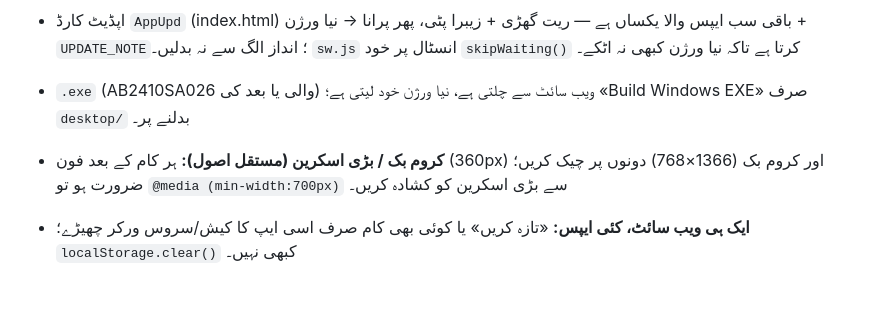
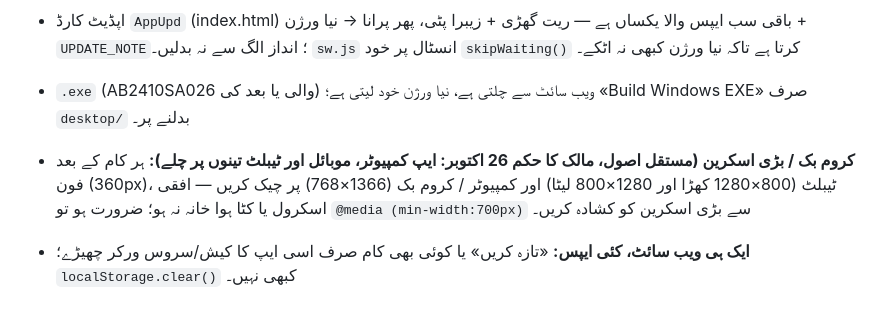
Before and after one commit to pbtcodelabs-pbt/AB, a Markdown page: CLAUDE.md, the part around the change. GitHub-like rendering.

Commit message:
CLAUDE.md: ہر کام فون، ٹیبلٹ اور کمپیوٹر تینوں پر جانچنا
Co-Authored-By: Claude Opus 5.5 <noreply@anthropic.com>
Claude-Session: https://claude.ai/code/session_01G8vALX7zHnrU7vQLc6vXkS

```diff
--- a/CLAUDE.md
+++ b/CLAUDE.md
@@ -56,7 +56,7 @@
 - اپڈیٹ کارڈ `AppUpd` (index.html) باقی سب ایپس والا یکساں ہے — ریت گھڑی + زیبرا پٹی، پھر پرانا → نیا ورژن + `UPDATE_NOTE`؛ انداز الگ سے نہ بدلیں۔ `sw.js` انسٹال پر خود `skipWaiting()` کرتا ہے تاکہ نیا ورژن کبھی نہ اٹکے۔
 - `.exe` (AB2410SA026 والی یا بعد کی) ویب سائٹ سے چلتی ہے، نیا ورژن خود لیتی ہے؛ «Build Windows EXE» صرف `desktop/` بدلنے پر۔
 
-- **کروم بک / بڑی اسکرین (مستقل اصول):** ہر کام کے بعد فون (360px) اور کروم بک (1366×768) دونوں پر چیک کریں؛ ضرورت ہو تو `@media (min-width:700px)` سے بڑی اسکرین کو کشادہ کریں۔
+- **کروم بک / بڑی اسکرین (مستقل اصول، مالک کا حکم 26 اکتوبر: ایپ کمپیوٹر، موبائل اور ٹیبلٹ تینوں پر چلے):** ہر کام کے بعد فون (360px)، ٹیبلٹ (800×1280 کھڑا اور 1280×800 لیٹا) اور کمپیوٹر / کروم بک (1366×768) پر چیک کریں — افقی اسکرول یا کٹا ہوا خانہ نہ ہو؛ ضرورت ہو تو `@media (min-width:700px)` سے بڑی اسکرین کو کشادہ کریں۔
 - **ایک ہی ویب سائٹ، کئی ایپس:** «تازہ کریں» یا کوئی بھی کام صرف اسی ایپ کا کیش/سروس ورکر چھیڑے؛ `localStorage.clear()` کبھی نہیں۔
 
 ## ورژن کی تاریخ
```
